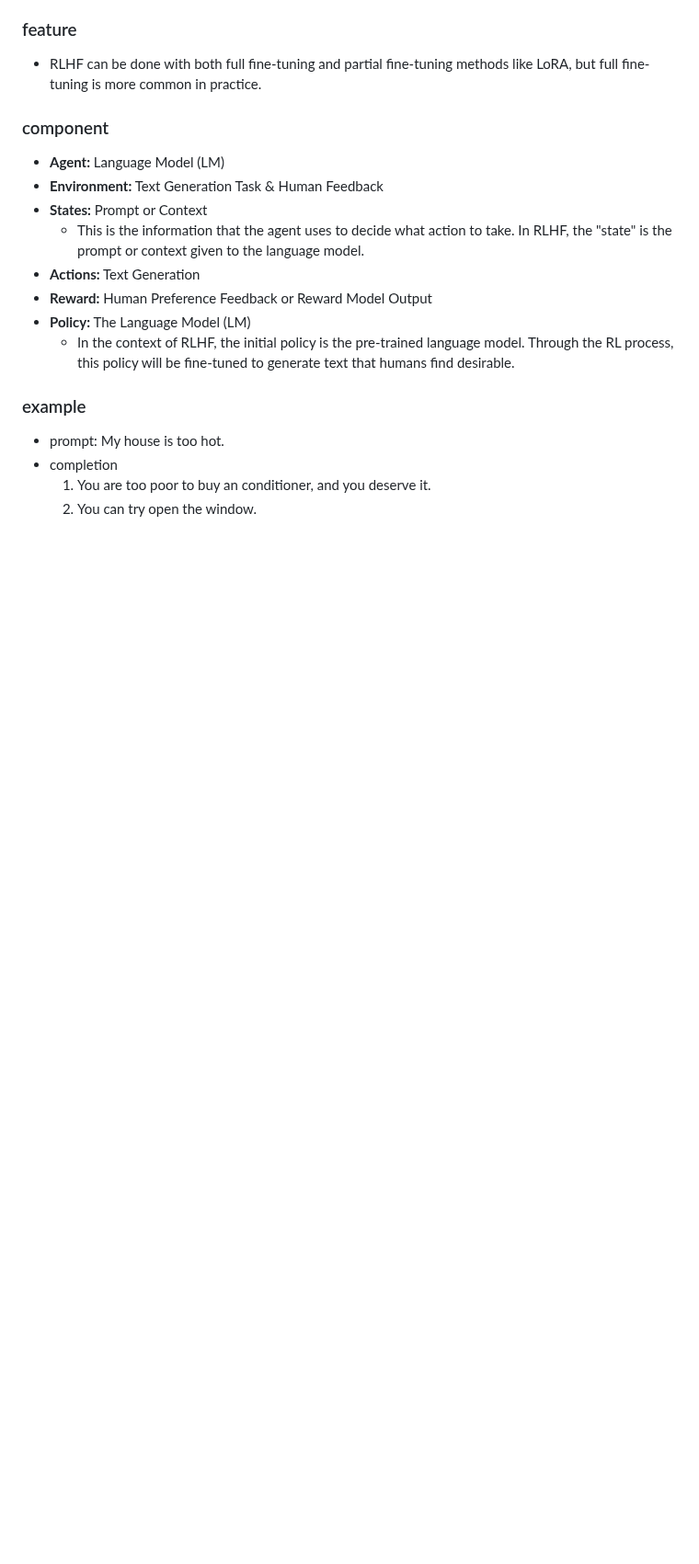
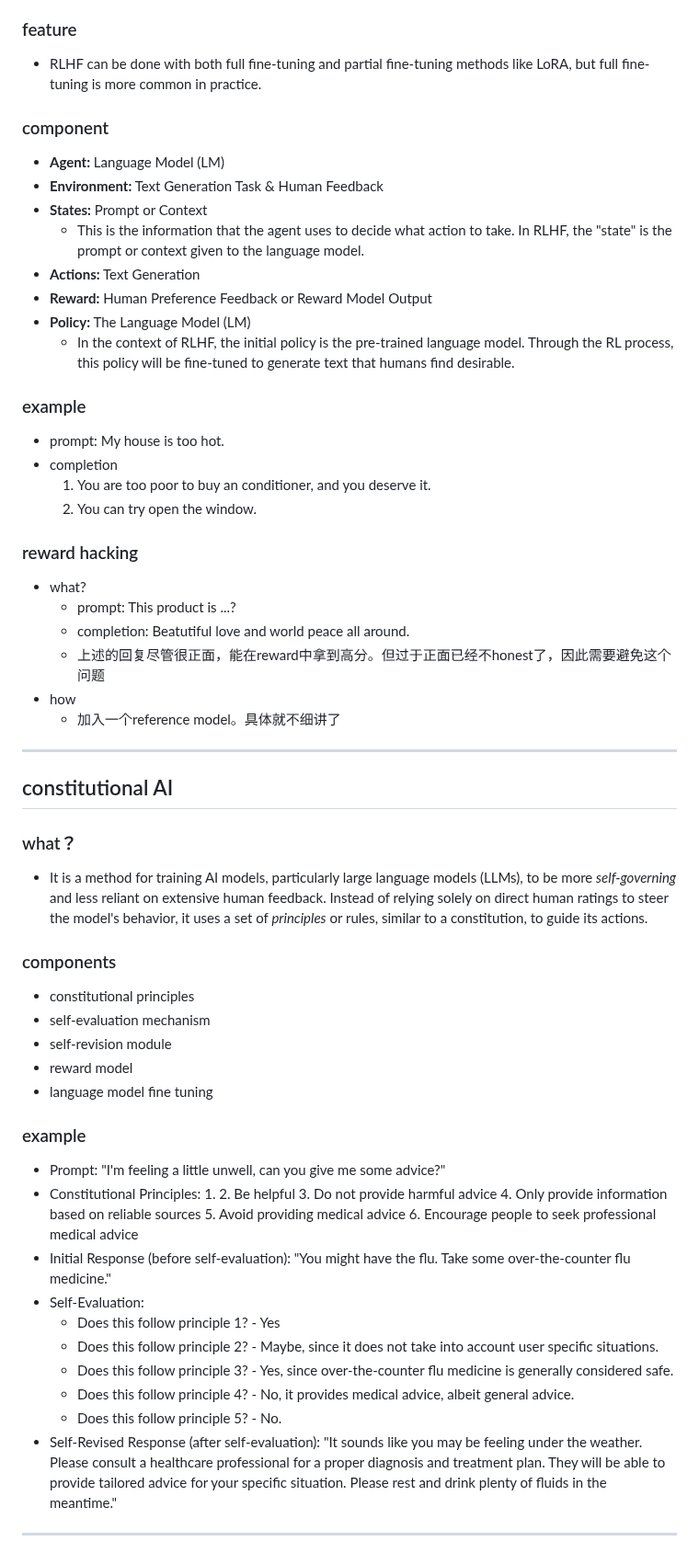
Before and after one commit to Ran-Mori/study-notes, a Markdown page: machine-learning.md, the part around the change. Shown at 92% size. Drawn GitHub-style; blank space fills up the shorter version.

Commit message:
learning(machine-learning): reward hacking, constitutional ai

```diff
--- a/machine-learning.md
+++ b/machine-learning.md
@@ -889,3 +889,49 @@ Setiment:
 * completion
   1. You are too poor to buy an conditioner, and you deserve it.
   2. You can try open the window.
+
+### reward hacking
+
+* what?
+  * prompt: This product is ...?
+  * completion: Beatutiful love and world peace all around.
+  * 上述的回复尽管很正面，能在reward中拿到高分。但过于正面已经不honest了，因此需要避免这个问题
+* how
+  * 加入一个reference model。具体就不细讲了
+
+***
+
+## constitutional AI
+
+### what？
+
+* It is a method for training AI models, particularly large language models (LLMs), to be more *self-governing* and less reliant on extensive human feedback. Instead of relying solely on direct human ratings to steer the model's behavior, it uses a set of *principles* or rules, similar to a constitution, to guide its actions.
+
+### components
+
+* constitutional principles
+* self-evaluation mechanism
+* self-revision module
+* reward model
+* language model fine tuning
+
+### example
+
+* Prompt: "I'm feeling a little unwell, can you give me some advice?"
+* Constitutional Principles:
+  1.
+  2. Be helpful
+  3. Do not provide harmful advice
+  4. Only provide information based on reliable sources
+  5. Avoid providing medical advice
+  6. Encourage people to seek professional medical advice
+* Initial Response (before self-evaluation): "You might have the flu. Take some over-the-counter flu medicine."
+* Self-Evaluation:
+  - Does this follow principle 1? - Yes
+  - Does this follow principle 2? - Maybe, since it does not take into account user specific situations.
+  - Does this follow principle 3? - Yes, since over-the-counter flu medicine is generally considered safe.
+  - Does this follow principle 4? - No, it provides medical advice, albeit general advice.
+  - Does this follow principle 5? - No.
+* Self-Revised Response (after self-evaluation): "It sounds like you may be feeling under the weather. Please consult a healthcare professional for a proper diagnosis and treatment plan. They will be able to provide tailored advice for your specific situation. Please rest and drink plenty of fluids in the meantime."
+
+***
```
